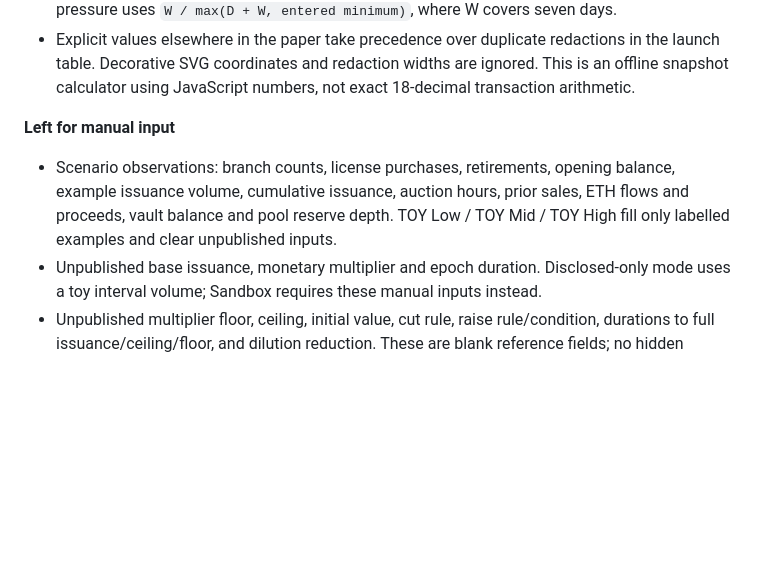
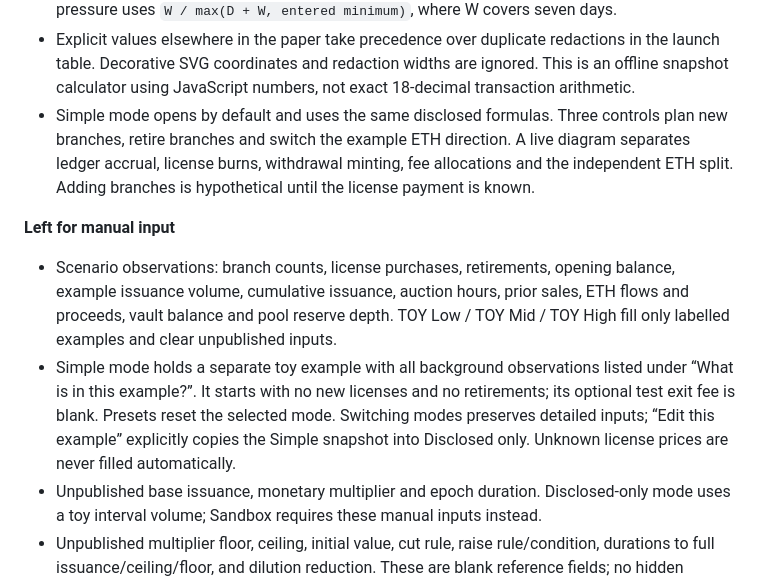
Before and after one commit to AlexFrauzen/standard-loop-demo, a Markdown page: README.md, the part around the change. GitHub-like rendering; blank space fills up the shorter version.

```diff
--- a/README.md
+++ b/README.md
@@ -8,10 +8,12 @@
 - §11: trading-fee ETH plus charter-auction ETH splits 70% to the active vault, 15% to permanent liquidity and 15% to the team. Half of the liquidity allocation is for the token swap, half for ETH pairing. Expansion accumulates reserves; contraction buys and burns. The independent hourly buyback limit is `min(10% × vault ETH, 0.2% × pool reserve ETH)`; unspent ETH remains.
 - §§3, 9: the disclosed cap is 1B STANDARD, with 100M genesis liquidity and a 900M issuance budget. Interval issuance cannot exceed the remaining budget and stops at exhaustion. Exit pressure uses `W / max(D + W, entered minimum)`, where W covers seven days.
 - Explicit values elsewhere in the paper take precedence over duplicate redactions in the launch table. Decorative SVG coordinates and redaction widths are ignored. This is an offline snapshot calculator using JavaScript numbers, not exact 18-decimal transaction arithmetic.
+- Simple mode opens by default and uses the same disclosed formulas. Three controls plan new branches, retire branches and switch the example ETH direction. A live diagram separates ledger accrual, license burns, withdrawal minting, fee allocations and the independent ETH split. Adding branches is hypothetical until the license payment is known.
 
 **Left for manual input**
 
 - Scenario observations: branch counts, license purchases, retirements, opening balance, example issuance volume, cumulative issuance, auction hours, prior sales, ETH flows and proceeds, vault balance and pool reserve depth. TOY Low / TOY Mid / TOY High fill only labelled examples and clear unpublished inputs.
+- Simple mode holds a separate toy example with all background observations listed under “What is in this example?”. It starts with no new licenses and no retirements; its optional test exit fee is blank. Presets reset the selected mode. Switching modes preserves detailed inputs; “Edit this example” explicitly copies the Simple snapshot into Disclosed only. Unknown license prices are never filled automatically.
 - Unpublished base issuance, monetary multiplier and epoch duration. Disclosed-only mode uses a toy interval volume; Sandbox requires these manual inputs instead.
 - Unpublished multiplier floor, ceiling, initial value, cut rule, raise rule/condition, durations to full issuance/ceiling/floor, and dilution reduction. These are blank reference fields; no hidden transition equation or date is invented.
 - Unpublished license floor, charter reserve floor and enabled daily charter count. “About two days of yield” is not treated as an exact floor formula. A blank previous sale is unknown; a day without sales must be selected explicitly.
```
